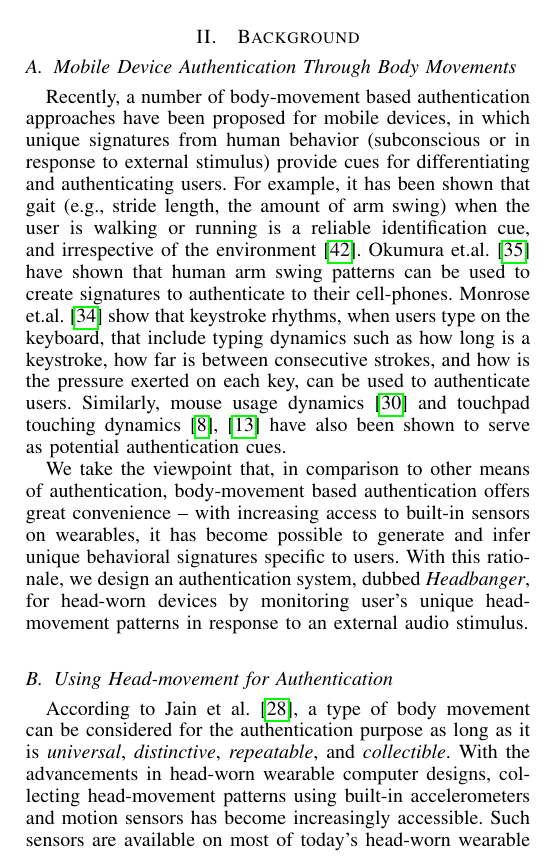
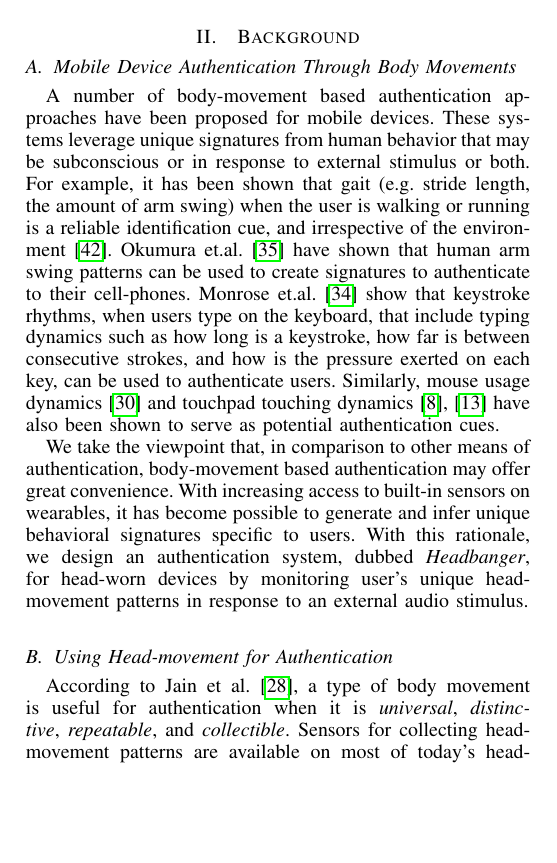
Before and after one commit to sugangli/glass_authentication, a LaTeX paper (PerCom2016/main.tex, which reads PerCom2016/background.tex): part of one column of page 2 of 13, cut so that both start at the same text, the shorter picture padded with empty space. Compiled offline with pdfLaTeX.

Commit message:
finished with background.tex

```diff
--- a/PerCom2016/background.tex
+++ b/PerCom2016/background.tex
@@ -61,10 +61,9 @@
 %%Most of the afore-mentioned biometrics, however, require extra hardware
 %%(e.g., camera) and/or processing that is too demanding for wearable devices.
 
-Recently, a number of body-movement based authentication approaches have been proposed for mobile devices, in which unique signatures from human behavior (subconscious
-or in response to external stimulus) provide cues for differentiating and
-authenticating users. For example, it has been shown that gait (e.g.,
-stride length, the amount of arm swing) when the user is walking or
+A number of body-movement based authentication approaches have been proposed for mobile devices. These systems
+leverage unique signatures from human behavior that may be subconscious
+or in response to external stimulus or both.  For example, it has been shown that gait (e.g.~stride length, the amount of arm swing) when the user is walking or
 running is a reliable identification cue, and irrespective of the
 environment~\cite{stevenage1999visual}. Okumura et.al.~\cite{okumura2006study}
 have shown that human arm swing patterns can be used to create signatures
@@ -78,7 +77,7 @@ touching dynamics~\cite{bo2013silentsense,de2012touch} have also been shown to
 serve as potential authentication cues.
 
 We take the viewpoint that, in comparison to other means of authentication, body-movement based
-authentication offers great convenience -- with increasing access to built-in sensors on wearables, it
+authentication may offer great convenience. With increasing access to built-in sensors on wearables, it
 has become possible to generate and infer unique behavioral signatures
 specific to users. With this rationale, we design an authentication system, dubbed {\em Headbanger}, for head-worn
 devices by monitoring user's unique head-movement patterns in response to an
@@ -96,12 +95,13 @@ external audio stimulus.
 %and in the following section, we will discuss each component of this design
 %in more detail.
 
-According to Jain et al.~\cite{jain2004introduction}, a type of body movement can be
-considered for the authentication purpose as long as it is \emph{universal}, \emph{distinctive},
-\emph{repeatable}, and \emph{collectible}. With the advancements in head-worn
-wearable computer designs, collecting head-movement
-patterns using built-in accelerometers and motion sensors has become increasingly
-accessible. Such sensors are
-available on most of today's head-worn wearable devices, thus
+According to Jain et al.~\cite{jain2004introduction}, a type of body movement is useful for
+authentication when it is \emph{universal}, \emph{distinctive},
+\emph{repeatable}, and \emph{collectible}. %With the advancements in head-worn
+%wearable computer designs, collecting head-movement
+%patterns using built-in accelerometers and motion sensors has become increasingly
+%accessible.
+Sensors for collecting head-movement patterns are
+available on most of today's head-worn wearable devices, and thus
 making head movements both {\em universal} and \emph{collectible}.
 
```
Also changed, not shown: PerCom2016/main.tex (+2 -0 lines), PerCom2016/background.tex (4 more changed lines).
